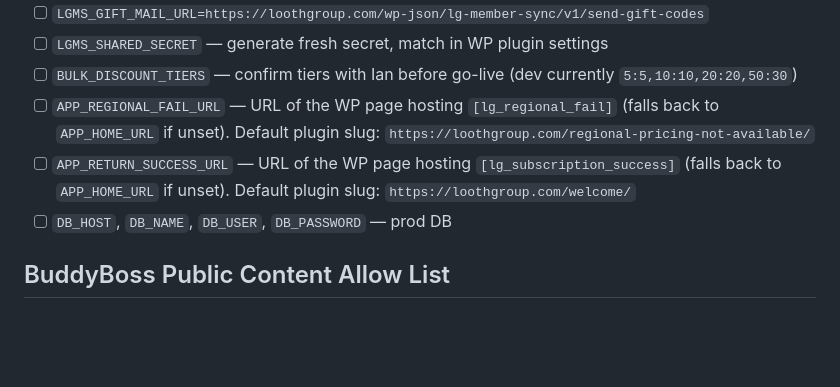
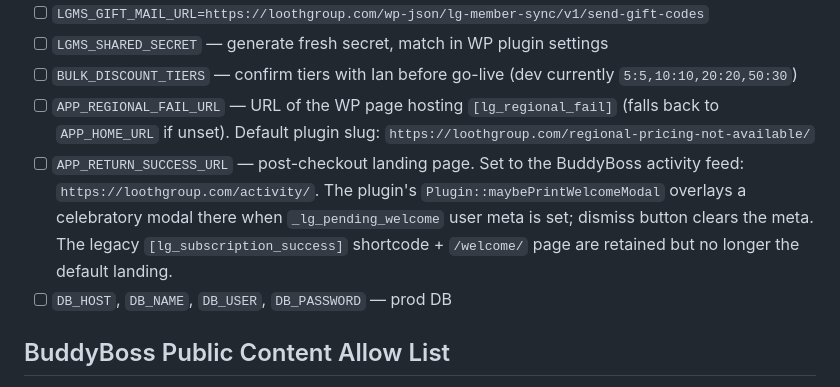
Before and after one commit to iandavlin/lg-stripe-billing, a Markdown page: PROD-CUTOVER.md, the part around the change. Drawn GitHub-style; blank space fills up the shorter version.

Commit message:
PROD-CUTOVER: update APP_RETURN_SUCCESS_URL guidance to /activity/
Post-checkout now lands on the BuddyBoss activity feed; the welcome
modal carries the celebratory UI. /welcome/ is retained but no longer
the default target.

Co-Authored-By: Claude Opus 4.7 (1M context) <noreply@anthropic.com>

```diff
--- a/PROD-CUTOVER.md
+++ b/PROD-CUTOVER.md
@@ -43,7 +43,7 @@ Add to this list whenever a dev-only setup step is taken that has no code equiva
 - [ ] `LGMS_SHARED_SECRET` — generate fresh secret, match in WP plugin settings
 - [ ] `BULK_DISCOUNT_TIERS` — confirm tiers with Ian before go-live (dev currently `5:5,10:10,20:20,50:30`)
 - [ ] `APP_REGIONAL_FAIL_URL` — URL of the WP page hosting `[lg_regional_fail]` (falls back to `APP_HOME_URL` if unset). Default plugin slug: `https://loothgroup.com/regional-pricing-not-available/`
-- [ ] `APP_RETURN_SUCCESS_URL` — URL of the WP page hosting `[lg_subscription_success]` (falls back to `APP_HOME_URL` if unset). Default plugin slug: `https://loothgroup.com/welcome/`
+- [ ] `APP_RETURN_SUCCESS_URL` — post-checkout landing page. Set to the BuddyBoss activity feed: `https://loothgroup.com/activity/`. The plugin's `Plugin::maybePrintWelcomeModal` overlays a celebratory modal there when `_lg_pending_welcome` user meta is set; dismiss button clears the meta. The legacy `[lg_subscription_success]` shortcode + `/welcome/` page are retained but no longer the default landing.
 - [ ] `DB_HOST`, `DB_NAME`, `DB_USER`, `DB_PASSWORD` — prod DB
 
 ## BuddyBoss Public Content Allow List
```
